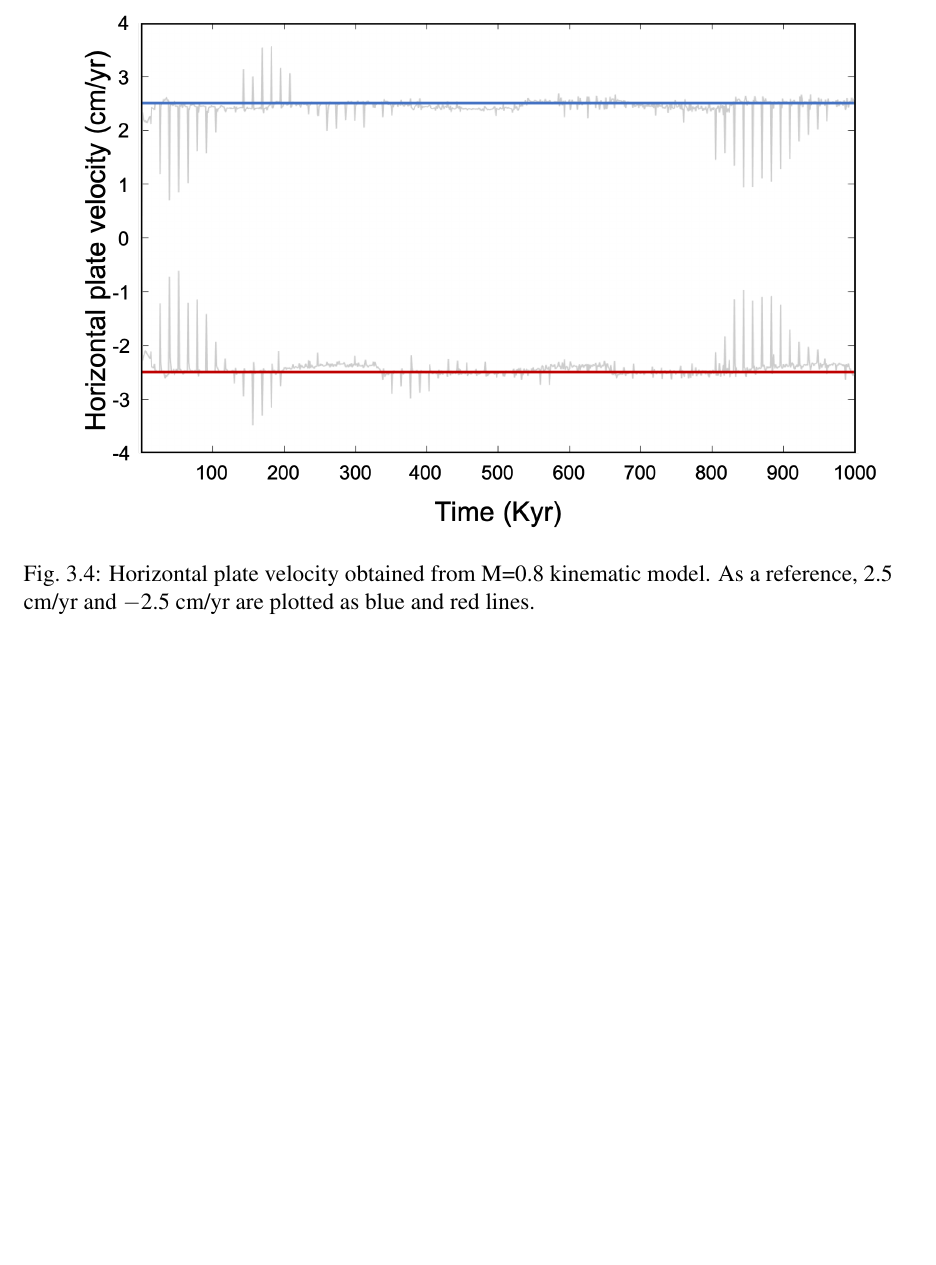
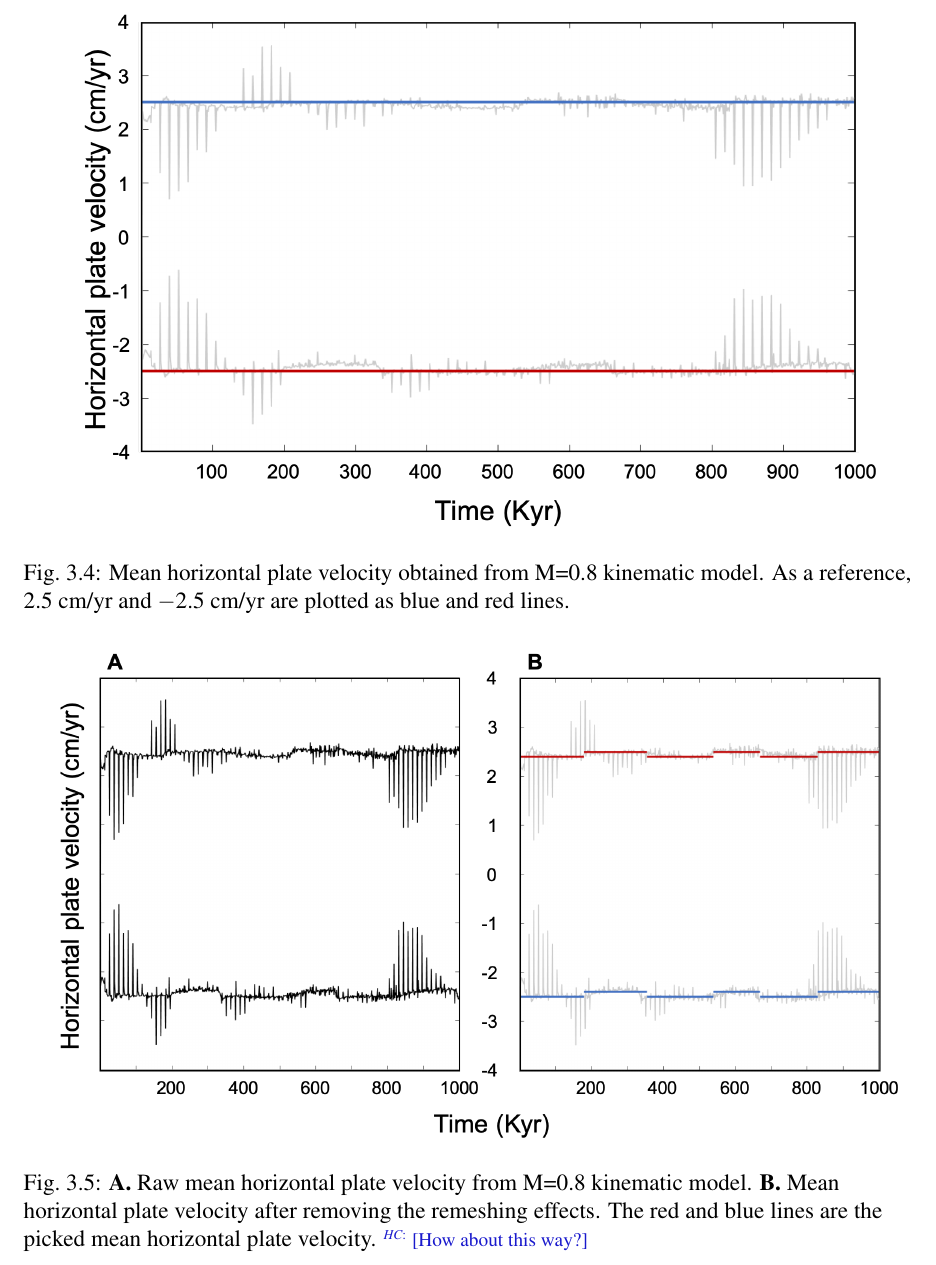
Before and after one commit to heec12/Mscthesis, a LaTeX thesis (thesis.tex): part of page 27 of 41, cut so that both start at the same text, the shorter picture padded with empty space. Compiled offline with pdfLaTeX.

Commit message:
figure suggestion

```diff
--- a/thesis.tex
+++ b/thesis.tex
@@ -396,10 +396,15 @@ Mean horizontal velocity of each plate ( $\overline{\boldsymbol{v}_x}$ ), x comp
 \begin{figure}[!htb]
 	\centering
 	\includegraphics[width=0.9\linewidth]{./figs/km08.png}
-	\caption{Horizontal plate velocity obtained from M=0.8 kinematic model. As a reference, 2.5 cm/yr and $-$2.5 cm/yr are plotted as blue and red lines.}
+	\caption{Mean horizontal plate velocity obtained from M=0.8 kinematic model. As a reference, 2.5 cm/yr and $-$2.5 cm/yr are plotted as blue and red lines.}
 	\label{fig:km08}
 \end{figure}
-
+\begin{figure}[!htb]
+	\centering
+	\includegraphics[width=0.95\linewidth]{./figs/kinm08.png}
+	\caption{\textbf{A.} Raw mean horizontal plate velocity from M=0.8 kinematic model. \textbf{B.} Mean horizontal plate velocity after removing the remeshing effects. The red and blue lines are the picked mean horizontal plate velocity. \note[HC]{How about this way?}}
+	\label{fig:kinm08}
+\end{figure}
 %However, the velocity-driven models do not show the observed non-uniform plate velocity by simply changing magmatism at the spreading center.
 
 
```
Also changed, not shown: figs/kinm08.png (added), thesis.tex (2 more changed lines).
